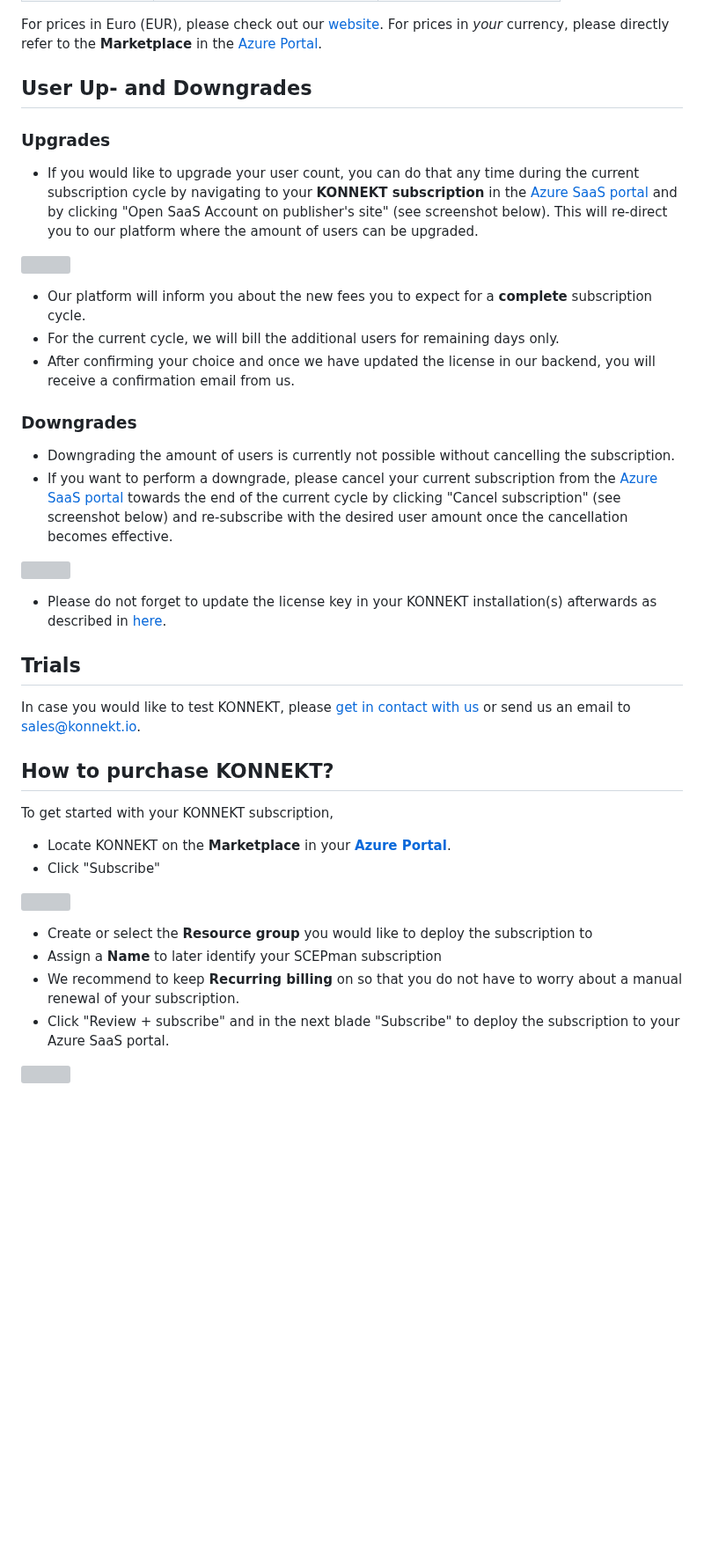
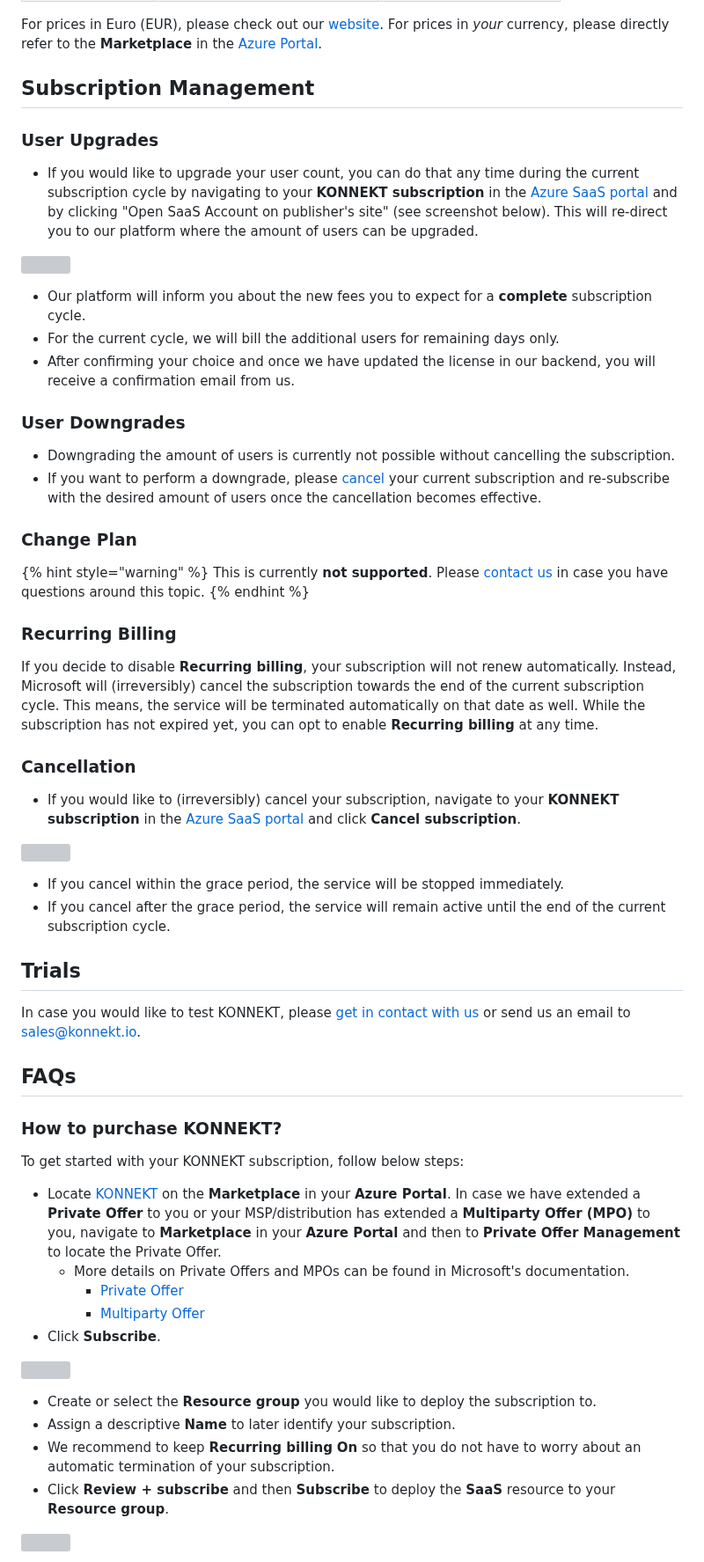
Before and after one commit to KONNEKTIO/konnekt-docs, a Markdown page: docs/licensing/azure-marketplace.md, the part around one of its changes. Shown at 88% size. GitHub-like rendering; blank space fills up the shorter version; grey boxes are pictures that could not be loaded.

```diff
--- a/docs/licensing/azure-marketplace.md
+++ b/docs/licensing/azure-marketplace.md
@@ -35,9 +45,9 @@ The following user segments are available.
 
 For prices in Euro (EUR), please check out our [website](https://www.konnekt.io/pricing/). For prices in _your_ currency, please directly refer to the **Marketplace** in the [Azure Portal](https://portal.azure.com/).
 
-## User Up- and Downgrades
+## Subscription Management
 
-### Upgrades
+### User Upgrades
 
 * If you would like to upgrade your user count, you can do that any time during the current subscription cycle by navigating to your **KONNEKT subscription** in the [Azure SaaS portal](https://portal.azure.com/#blade/HubsExtension/BrowseResourceBlade/resourceType/Microsoft.SaaS%2Fresources) and by clicking "Open SaaS Account on publisher's site" (see screenshot below). This will re-direct you to our platform where the amount of users can be upgraded.
 
@@ -47,32 +57,52 @@ For prices in Euro (EUR), please check out our [website](https://www.konnekt.io/
 * For the current cycle, we will bill the additional users for remaining days only.
 * After confirming your choice and once we have updated the license in our backend, you will receive a confirmation email from us.
 
-### Downgrades
+### User Downgrades
 
 * Downgrading the amount of users is currently not possible without cancelling the subscription.
-* If you want to perform a downgrade, please cancel your current subscription from the [Azure SaaS portal](https://portal.azure.com/#blade/HubsExtension/BrowseResourceBlade/resourceType/Microsoft.SaaS%2Fresources) towards the end of the current cycle by clicking "Cancel subscription" (see screenshot below) and re-subscribe with the desired user amount once the cancellation becomes effective.
+* If you want to perform a downgrade, please [cancel](azure-marketplace.md#cancellation) your current subscription and re-subscribe with the desired amount of users once the cancellation becomes effective.
+
+### Change Plan
+
+{% hint style="warning" %}
+This is currently **not supported**. Please [contact us](https://www.konnekt.io/help/) in case you have questions around this topic.
+{% endhint %}
+
+### **Recurring Billing**
+
+If you decide to disable **Recurring billing**, your subscription will not renew automatically. Instead, Microsoft will (irreversibly) cancel the subscription towards the end of the current subscription cycle. This means, the service will be terminated automatically on that date as well. While the subscription has not expired yet, you can opt to enable **Recurring billing** at any time.
+
+### Cancellation
+
+* If you would like to (irreversibly) cancel your subscription, navigate to your **KONNEKT subscription** in the [Azure SaaS portal](https://portal.azure.com/#blade/HubsExtension/BrowseResourceBlade/resourceType/Microsoft.SaaS%2Fresources) and click **Cancel subscription**.
 
 ![](<../../.gitbook/assets/Screenshot 2022-02-21 at 16.43.07 3.png>)
 
-* Please do not forget to update the license key in your KONNEKT installation(s) afterwards as described in [here](https://docs.konnekt.io/configuration/other/license-key-on-multi-user-environments).
+* If you cancel within the grace period, the service will be stopped immediately.
+* If you cancel after the grace period, the service will remain active until the end of the current subscription cycle.
 
 ## Trials
 
 In case you would like to test KONNEKT, please [get in contact with us](https://www.konnekt.io/start-now/#try) or send us an email to [sales@konnekt.io](mailto:sales@konnekt.io).
 
-## How to purchase KONNEKT?
+## FAQs
 
-To get started with your KONNEKT subscription,
+### How to purchase KONNEKT?
 
-* Locate KONNEKT on the **Marketplace** in your [**Azure Portal**](https://azuremarketplace.microsoft.com/en-us/marketplace/apps/glueckkanja-gabag.konnekt-transactable-prod).&#x20;
-* Click "Subscribe"
+To get started with your KONNEKT subscription, follow below steps:
+
+* Locate [KONNEKT](https://portal.azure.com/#view/Microsoft\_Azure\_Marketplace/GalleryItemDetailsBladeNopdl/id/glueckkanja-gabag.konnekt-transactable-prod) on the **Marketplace** in your **Azure Portal**. In case we have extended a **Private Offer** to you or your MSP/distribution has extended a **Multiparty Offer (MPO)** to you, navigate to **Marketplace** in your **Azure Portal** and then to **Private Offer Management** to locate the Private Offer.
+  * More details on Private Offers and MPOs can be found in Microsoft's documentation.
+    * [Private Offer](https://learn.microsoft.com/en-us/marketplace/private-offers-purchase)
+    * [Multiparty Offer](https://www.youtube.com/watch?v=TANUlgLuVqI)
+* Click **Subscribe**.
 
 ![](<../../.gitbook/assets/image (24).png>)
 
-* Create or select the **Resource group** you would like to deploy the subscription to
-* Assign a **Name** to later identify your SCEPman subscription
-* We recommend to keep **Recurring billing** on so that you do not have to worry about a manual renewal of your subscription.
-* Click "Review + subscribe" and in the next blade "Subscribe" to deploy the subscription to your Azure SaaS portal.
+* Create or select the **Resource group** you would like to deploy the subscription to.
+* Assign a descriptive **Name** to later identify your subscription.
+* We recommend to keep **Recurring billing** **On** so that you do not have to worry about an automatic termination of your subscription.
+* Click **Review + subscribe** and then **Subscribe** to deploy the **SaaS** resource to your **Resource group**.
 
 ![](<../../.gitbook/assets/image (12).png>)
 
```
Also changed, not shown: other parts of docs/licensing/azure-marketplace.md (+21 -10 lines), docs/.gitbook/assets/image (1).png (added), docs/.gitbook/assets/image.png, 1 other file.
